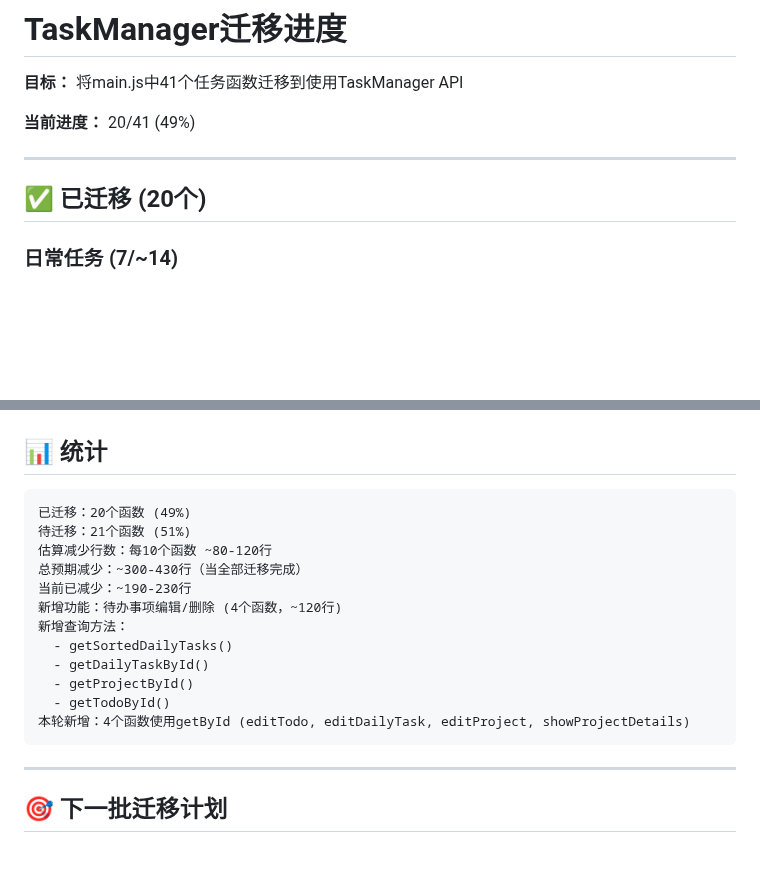
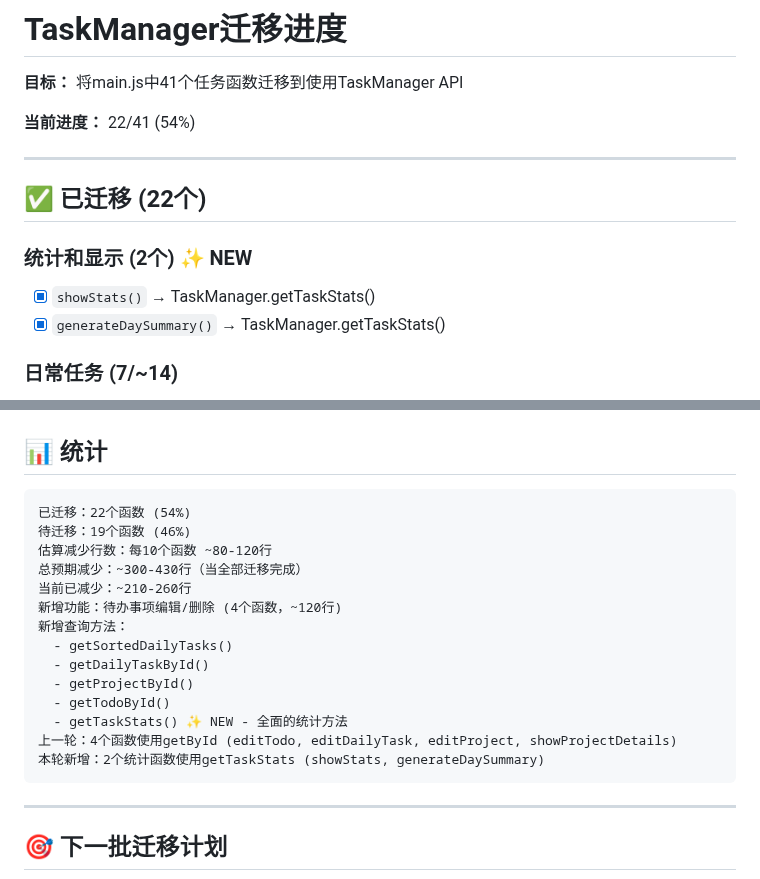
Before and after one commit to NJUHanBo/Happy---_0327, a Markdown page: MIGRATION_PROGRESS.md, 2 parts joined by grey strips. Drawn GitHub-style; blank space fills up the shorter version.

Commit message:
docs: update migration progress - 22/41 (54%)
New migrations:
- showStats() using getTaskStats()
- generateDaySummary() using getTaskStats()

New TaskManager method:
- getTaskStats() - comprehensive statistics

Over halfway done! 🎉

````diff
--- a/MIGRATION_PROGRESS.md
+++ b/MIGRATION_PROGRESS.md
@@ -2,11 +2,15 @@
 
 **目标：** 将main.js中41个任务函数迁移到使用TaskManager API
 
-**当前进度：** 20/41 (49%)
+**当前进度：** 22/41 (54%)
 
 ---
 
-## ✅ 已迁移 (20个)
+## ✅ 已迁移 (22个)
+
+### 统计和显示 (2个) ✨ NEW
+- [x] `showStats()` → TaskManager.getTaskStats()
+- [x] `generateDaySummary()` → TaskManager.getTaskStats()
 
 ### 日常任务 (7/~14)
 - [x] `confirmDeleteDailyTask()` → TaskManager.deleteDailyTask()
@@ -46,18 +50,20 @@
 ## 📊 统计
 
 ```
-已迁移：20个函数 (49%)
-待迁移：21个函数 (51%)
+已迁移：22个函数 (54%)
+待迁移：19个函数 (46%)
 估算减少行数：每10个函数 ~80-120行
 总预期减少：~300-430行（当全部迁移完成）
-当前已减少：~190-230行
+当前已减少：~210-260行
 新增功能：待办事项编辑/删除 (4个函数，~120行)
 新增查询方法：
   - getSortedDailyTasks()
   - getDailyTaskById()
   - getProjectById()
   - getTodoById()
-本轮新增：4个函数使用getById (editTodo, editDailyTask, editProject, showProjectDetails)
+  - getTaskStats() ✨ NEW - 全面的统计方法
+上一轮：4个函数使用getById (editTodo, editDailyTask, editProject, showProjectDetails)
+本轮新增：2个统计函数使用getTaskStats (showStats, generateDaySummary)
 ```
 
 ---
````
